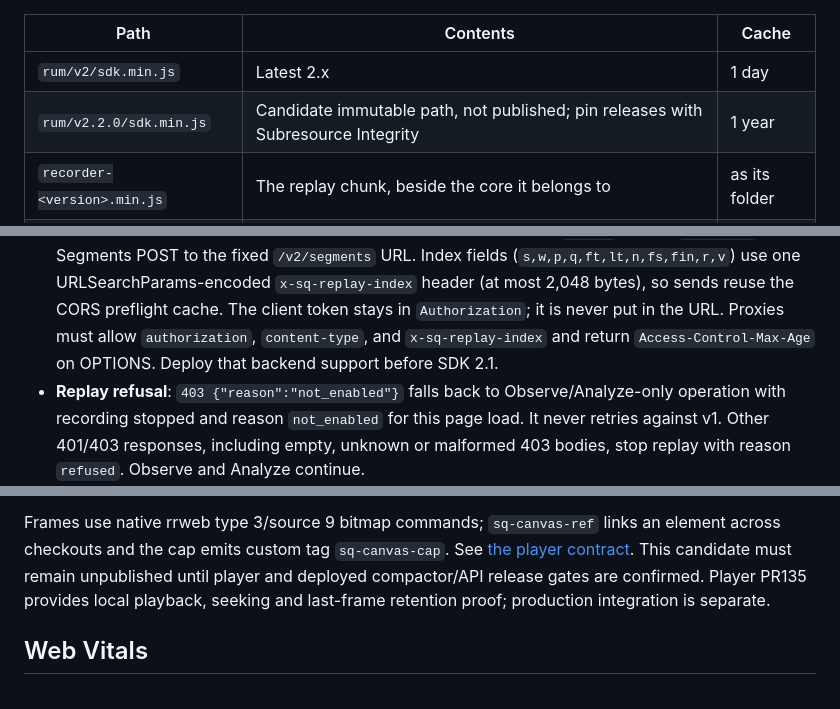
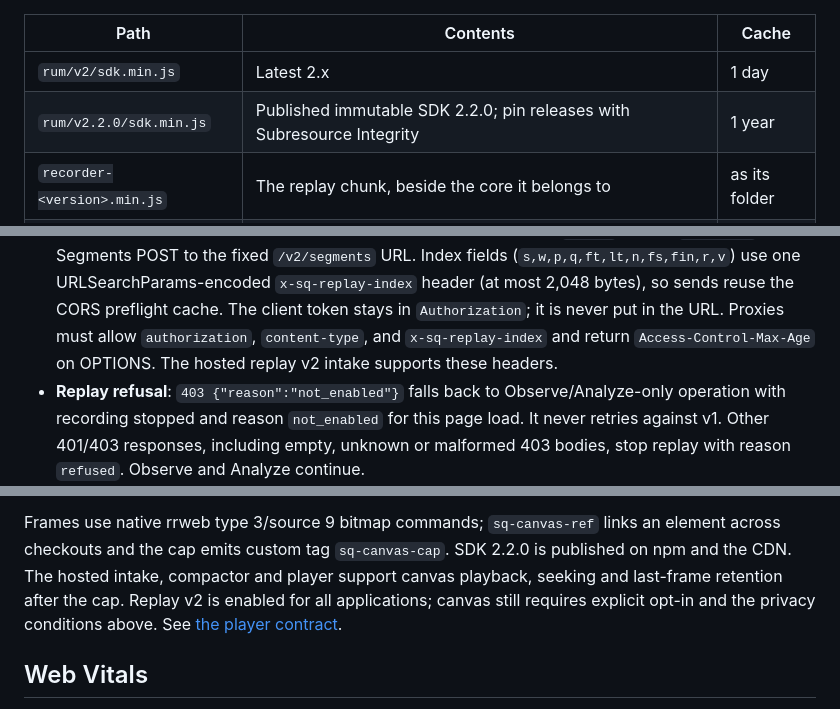
Before and after one commit to siteqwality/sdk-rum, a Markdown page: README.md, 3 parts joined by grey strips. Rendered like a GitHub page.

Commit message:
Correct SDK 2.2 publication and canvas availability in README (#19)

```diff
--- a/README.md
+++ b/README.md
@@ -43,7 +43,7 @@ page errors raised between the script load and a late `init()` (say, after conse
 | Path | Contents | Cache |
 |---|---|---|
 | `rum/v2/sdk.min.js` | Latest 2.x | 1 day |
-| `rum/v2.2.0/sdk.min.js` | Candidate immutable path, not published; pin releases with Subresource Integrity | 1 year |
+| `rum/v2.2.0/sdk.min.js` | Published immutable SDK 2.2.0; pin releases with Subresource Integrity | 1 year |
 | `recorder-<version>.min.js` | The replay chunk, beside the core it belongs to | as its folder |
 | `canvas-<version>.min.js` | Opt-in canvas capture, beside the replay chunk | as its folder |
 | `gzip-<version>.min.js` | gzip for browsers without `CompressionStream` (Safari before 16.4), beside the replay chunk | as its folder |
@@ -247,7 +247,7 @@ applies the same rules server-side.
   use one URLSearchParams-encoded `x-sq-replay-index` header (at most 2,048 bytes), so sends reuse the CORS
   preflight cache. The client token stays in `Authorization`; it is never put in the URL.
   Proxies must allow `authorization`, `content-type`, and `x-sq-replay-index` and return
-  `Access-Control-Max-Age` on OPTIONS. Deploy that backend support before SDK 2.1.
+  `Access-Control-Max-Age` on OPTIONS. The hosted replay v2 intake supports these headers.
 - **Replay refusal**: `403 {"reason":"not_enabled"}` falls back to Observe/Analyze-only operation
   with recording stopped and reason `not_enabled` for this page load. It never retries against v1.
   Other 401/403 responses, including empty, unknown or malformed 403 bodies, stop replay with
@@ -291,9 +291,10 @@ bytes held in the error ring. The current client guard does not claim a global s
 
 Frames use native rrweb type 3/source 9 bitmap commands; `sq-canvas-ref` links an element across
 checkouts and the cap emits custom tag `sq-canvas-cap`.
-See [the player contract](docs/plans/2026-10-04-canvas-opt-in.md). This candidate must remain
-unpublished until player and deployed compactor/API release gates are confirmed. Player PR135
-provides local playback, seeking and last-frame retention proof; production integration is separate.
+SDK 2.2.0 is published on npm and the CDN. The hosted intake, compactor and player support
+canvas playback, seeking and last-frame retention after the cap. Replay v2 is enabled for all
+applications; canvas still requires explicit opt-in and the privacy conditions above.
+See [the player contract](docs/plans/2026-10-04-canvas-opt-in.md).
 
 ## Web Vitals
 
```
Also changed, not shown: other parts of README.md (+2 -2 lines).
